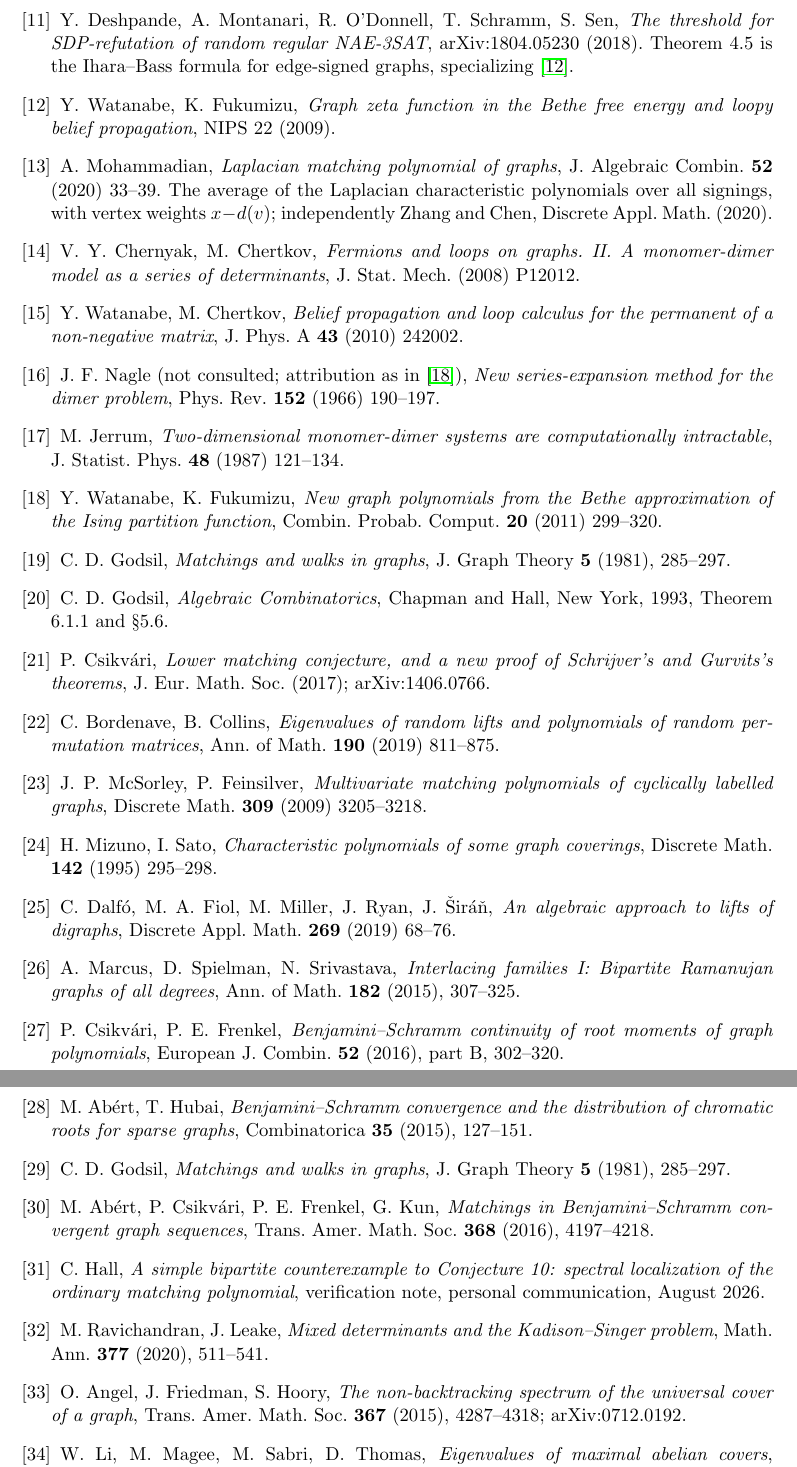
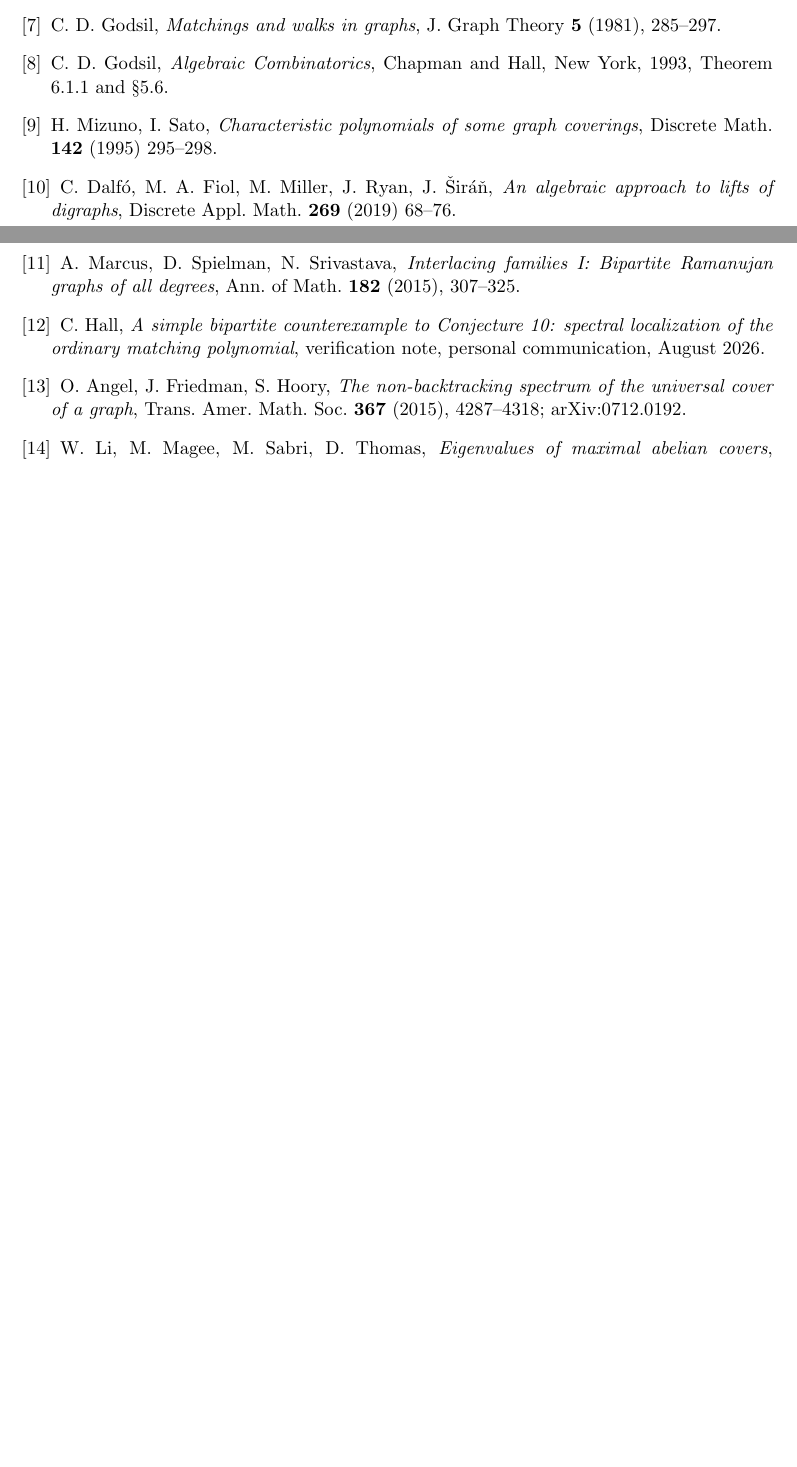
Before and after one commit to ElVec1o/rama-notes, a LaTeX paper (paper2a_note/note.tex): two parts of pages 20 and 21 of 21 before the commit and two parts of pages 19 and 20 of 20 after it, joined at a grey line, cut at the place of the change, the shorter picture padded with empty space. Compiled offline with pdfLaTeX.

Commit message:
Read the counting refinement, and withdraw my recommendation to cut it
I proposed compressing that section because it is 14.8% of the paper and its headline conjecture
is refuted. Having read it, most of it does not depend on GAPCOUNT: BAND is a theorem independent
of both conjectures which recovers the companion paper's unicyclic case by another route and
sharpens it; the feedback-vertex results prove the localization for their classes and locate
where the argument breaks; the Lipschitz subsection improves a constant from b to D and carries a
localization identity with no feedback vertex hypothesis; and the splitting criterion holds with
no hypothesis on the crossing set. The only genuine compression candidate is the Evidence
subsection, about two pages rather than the eight I implied. That is the third time this session
I have proposed cutting mathematics on its size and headline rather than its content.

Both bibliographies were wrong. The split handed each paper the monolith's 37 entries, of which
2a cited 16 and 2b cited 28, and six were cited by neither. A manual thebibliography warns about
none of this, so both would have gone out with a third of their references never mentioned.
Pruned to what each cites; zero undefined citations in either.

The citation checker itself was wrong first: it matched \cite{...} but not \cite[...]{...}, and
reported as uncited a reference I had added myself. Pruning on that pass would have deleted a
live citation.

Venue recommendation for 2a: Experimental Mathematics first, Electronic Journal of Combinatorics
second. A paper whose arc is conjecture, refutation by a colleague, and a sharp repair, all
machine-checked, is a fit at the former and an awkwardness at a theorem-driven venue.

```diff
--- a/paper2a_note/note.tex
+++ b/paper2a_note/note.tex
@@ -1167,51 +1157,10 @@ bipartite biregular graphs and applications}, Combin.\ Probab.\ Comput.\
 \bibitem{HL} O.~J.~Heilmann, E.~H.~Lieb, \emph{Theory of monomer-dimer
 systems}, Comm.\ Math.\ Phys.\ \textbf{25} (1972) 190--232.
-\bibitem{DMOSS} Y.~Deshpande, A.~Montanari, R.~O'Donnell, T.~Schramm, S.~Sen,
-\emph{The threshold for SDP-refutation of random regular NAE-3SAT},
-arXiv:1804.05230 (2018). Theorem 4.5 is the Ihara--Bass formula for edge-signed
-graphs, specializing \cite{WF2}.
-
-\bibitem{WF2} Y.~Watanabe, K.~Fukumizu, \emph{Graph zeta function in the Bethe
-free energy and loopy belief propagation}, NIPS 22 (2009).
-
-\bibitem{Mo} A.~Mohammadian, \emph{Laplacian matching polynomial of graphs},
-J. Algebraic Combin. \textbf{52} (2020) 33--39. The average of the Laplacian
-characteristic polynomials over all signings, with vertex weights $x-d(v)$;
-independently Zhang and Chen, Discrete Appl. Math. (2020).
-
-\bibitem{CC} V.~Y. Chernyak, M.~Chertkov, \emph{Fermions and loops on graphs.
-II. A monomer-dimer model as a series of determinants}, J. Stat. Mech. (2008)
-P12012.
-
-\bibitem{WC} Y.~Watanabe, M.~Chertkov, \emph{Belief propagation and loop calculus
-for the permanent of a non-negative matrix}, J. Phys. A \textbf{43} (2010)
-242002.
-
-\bibitem{Na} J.~F. Nagle (not consulted; attribution as in \cite{WF}),
-\emph{New series-expansion method for the dimer
-problem}, Phys. Rev. \textbf{152} (1966) 190--197.
-
-\bibitem{Je} M.~Jerrum, \emph{Two-dimensional monomer-dimer systems are
-computationally intractable}, J. Statist. Phys. \textbf{48} (1987) 121--134.
-
-\bibitem{WF} Y.~Watanabe, K.~Fukumizu, \emph{New graph polynomials from the Bethe
-approximation of the Ising partition function}, Combin. Probab. Comput.
-\textbf{20} (2011) 299--320.
-
 \bibitem{God81} C.~D. Godsil, \emph{Matchings and walks in graphs},
 J. Graph Theory \textbf{5} (1981), 285--297.
 
 \bibitem{God93} C.~D. Godsil, \emph{Algebraic Combinatorics}, Chapman and Hall,
 New York, 1993, Theorem 6.1.1 and \S5.6.
-\bibitem{Cs} P.~Csikv\'ari, \emph{Lower matching conjecture, and a new proof of
-Schrijver's and Gurvits's theorems}, J.\ Eur.\ Math.\ Soc.\ (2017);
-arXiv:1406.0766.
-\bibitem{BC} C.~Bordenave, B.~Collins, \emph{Eigenvalues of random lifts and
-polynomials of random permutation matrices}, Ann.\ of Math.\ \textbf{190}
-(2019) 811--875.
-\bibitem{MF} J.~P.~McSorley, P.~Feinsilver, \emph{Multivariate matching
-polynomials of cyclically labelled graphs}, Discrete Math.\ \textbf{309} (2009)
-3205--3218.
 \bibitem{MS} H.~Mizuno, I.~Sato, \emph{Characteristic polynomials of some graph
 coverings}, Discrete Math.\ \textbf{142} (1995) 295--298.
 \bibitem{DFMRS} C.~Dalf\'o, M.~A.~Fiol, M.~Miller, J.~Ryan, J.~\v{S}ir\'a\v{n},
@@ -1220,22 +1169,9 @@ coverings}, Discrete Math.\ \textbf{142} (1995) 295--298.
 \bibitem{MSS} A.~Marcus, D.~Spielman, N.~Srivastava, \emph{Interlacing
 families I: Bipartite Ramanujan graphs of all degrees}, Ann.\ of Math.\
 \textbf{182} (2015), 307--325.
-\bibitem{CsF} P.~Csikv\'ari, P.~E.~Frenkel, \emph{Benjamini--Schramm continuity
-of root moments of graph polynomials}, European J.\ Combin.\ \textbf{52} (2016),
-part B, 302--320.
-\bibitem{AH} M.~Ab\'ert, T.~Hubai, \emph{Benjamini--Schramm convergence and the
-distribution of chromatic roots for sparse graphs}, Combinatorica \textbf{35}
-(2015), 127--151.
-\bibitem{Go} C.~D.~Godsil, \emph{Matchings and walks in graphs}, J.\ Graph
-Theory \textbf{5} (1981), 285--297.
-\bibitem{ACFK} M.~Ab\'ert, P.~Csikv\'ari, P.~E.~Frenkel, G.~Kun, \emph{Matchings
-in Benjamini--Schramm convergent graph sequences}, Trans.\ Amer.\ Math.\ Soc.\
-\textbf{368} (2016), 4197--4218.
 \bibitem{HallCE} C.~Hall, \emph{A simple bipartite counterexample to Conjecture 10:
   spectral localization of the ordinary matching polynomial}, verification note, personal
   communication, August 2026.
-\bibitem{RL} M.~Ravichandran, J.~Leake, \emph{Mixed determinants and the Kadison--Singer
-  problem}, Math. Ann. \textbf{377} (2020), 511--541.
 \bibitem{AFH} O.~Angel, J.~Friedman, S.~Hoory, \emph{The non-backtracking spectrum of the
   universal cover of a graph}, Trans.\ Amer.\ Math.\ Soc.\ \textbf{367} (2015), 4287--4318;
   arXiv:0712.0192.
```
Also changed, not shown: paper2b_note/note.tex (+0 -29 lines), paper2a_note/note.pdf, paper2b_note/note.pdf, paper2a_note/note.tex (12 more changed lines).
